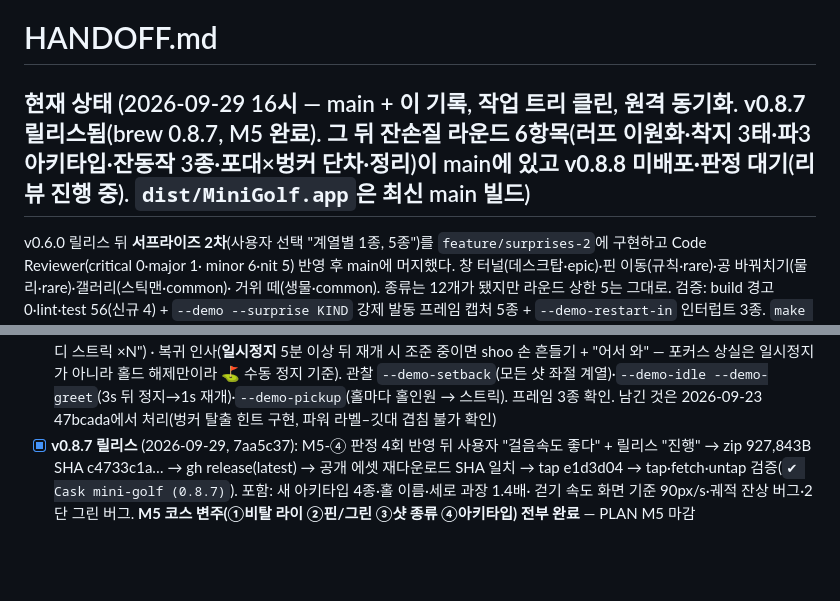
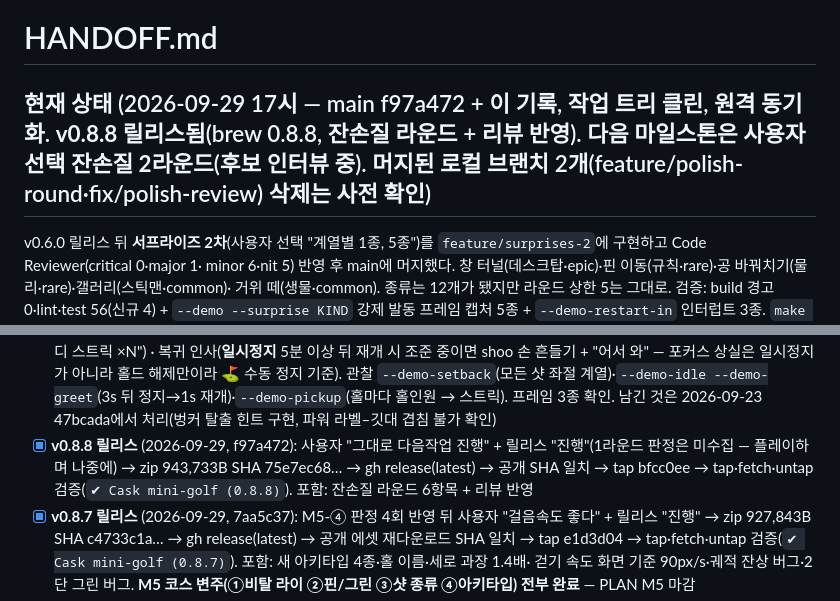
Before and after one commit to w0uldy0udaestar/mini-golf, a Markdown page: HANDOFF.md, 2 parts joined by grey strips. Rendered like a GitHub page; blank space fills up the shorter version.

Commit message:
docs: HANDOFF — v0.8.8 릴리스 기록
Co-Authored-By: Claude Fable 5.1 <noreply@anthropic.com>

```diff
--- a/HANDOFF.md
+++ b/HANDOFF.md
@@ -1,6 +1,6 @@
 # HANDOFF.md
 
-## 현재 상태 (2026-09-29 16시 — main + 이 기록, 작업 트리 클린, 원격 동기화. **v0.8.7 릴리스됨**(brew 0.8.7, M5 완료). 그 뒤 **잔손질 라운드 6항목**(러프 이원화·착지 3태·파3 아키타입·잔동작 3종·포대×벙커 단차·정리)이 main에 있고 **v0.8.8 미배포·판정 대기**(리뷰 진행 중). `dist/MiniGolf.app`은 최신 main 빌드)
+## 현재 상태 (2026-09-29 17시 — main f97a472 + 이 기록, 작업 트리 클린, 원격 동기화. **v0.8.8 릴리스됨**(brew 0.8.8, 잔손질 라운드 + 리뷰 반영). 다음 마일스톤은 사용자 선택 **잔손질 2라운드**(후보 인터뷰 중). 머지된 로컬 브랜치 2개(feature/polish-round·fix/polish-review) 삭제는 사전 확인)
 
 v0.6.0 릴리스 뒤 **서프라이즈 2차**(사용자 선택 "계열별 1종, 5종")를 `feature/surprises-2`에 구현하고 Code Reviewer(critical 0·major 1·
 minor 6·nit 5) 반영 후 main에 머지했다. 창 터널(데스크탑·epic)·핀 이동(규칙·rare)·공 바꿔치기(물리·rare)·갤러리(스틱맨·common)·
@@ -86,6 +86,8 @@ minor 6·nit 5) 반영 후 main에 머지했다. 창 터널(데스크탑·epic)
       5분 이상 뒤 재개 시 조준 중이면 shoo 손 흔들기 + "어서 와" — 포커스 상실은 일시정지가 아니라 홀드 해제만이라 ⛳️ 수동 정지 기준).
       관찰 `--demo-setback`(모든 샷 좌절 계열)·`--demo-idle --demo-greet`(3s 뒤 정지→1s 재개)·`--demo-pickup`(홀마다 홀인원 → 스트릭).
       프레임 3종 확인. 남긴 것은 2026-09-23 47bcada에서 처리(벙커 탈출 힌트 구현, 파워 라벨–깃대 겹침 불가 확인)
+- [x] **v0.8.8 릴리스** (2026-09-29, f97a472): 사용자 "그대로 다음작업 진행" + 릴리스 "진행"(1라운드 판정은 미수집 — 플레이하며 나중에) → zip 943,733B
+      SHA 75e7ec68… → gh release(latest) → 공개 SHA 일치 → tap bfcc0ee → tap·fetch·untap 검증(`✔︎ Cask mini-golf (0.8.8)`). 포함: 잔손질 라운드 6항목 + 리뷰 반영
 - [x] **v0.8.7 릴리스** (2026-09-29, 7aa5c37): M5-④ 판정 4회 반영 뒤 사용자 "걸음속도 좋다" + 릴리스 "진행" → zip 927,843B SHA c4733c1a… → gh release(latest) →
       공개 에셋 재다운로드 SHA 일치 → tap e1d3d04 → tap·fetch·untap 검증(`✔︎ Cask mini-golf (0.8.7)`). 포함: 새 아키타입 4종·홀 이름·세로 과장 1.4배·
       걷기 속도 화면 기준 90px/s·궤적 잔상 버그·2단 그린 버그. **M5 코스 변주(①비탈 라이 ②핀/그린 ③샷 종류 ④아키타입) 전부 완료** — PLAN M5 마감
```
